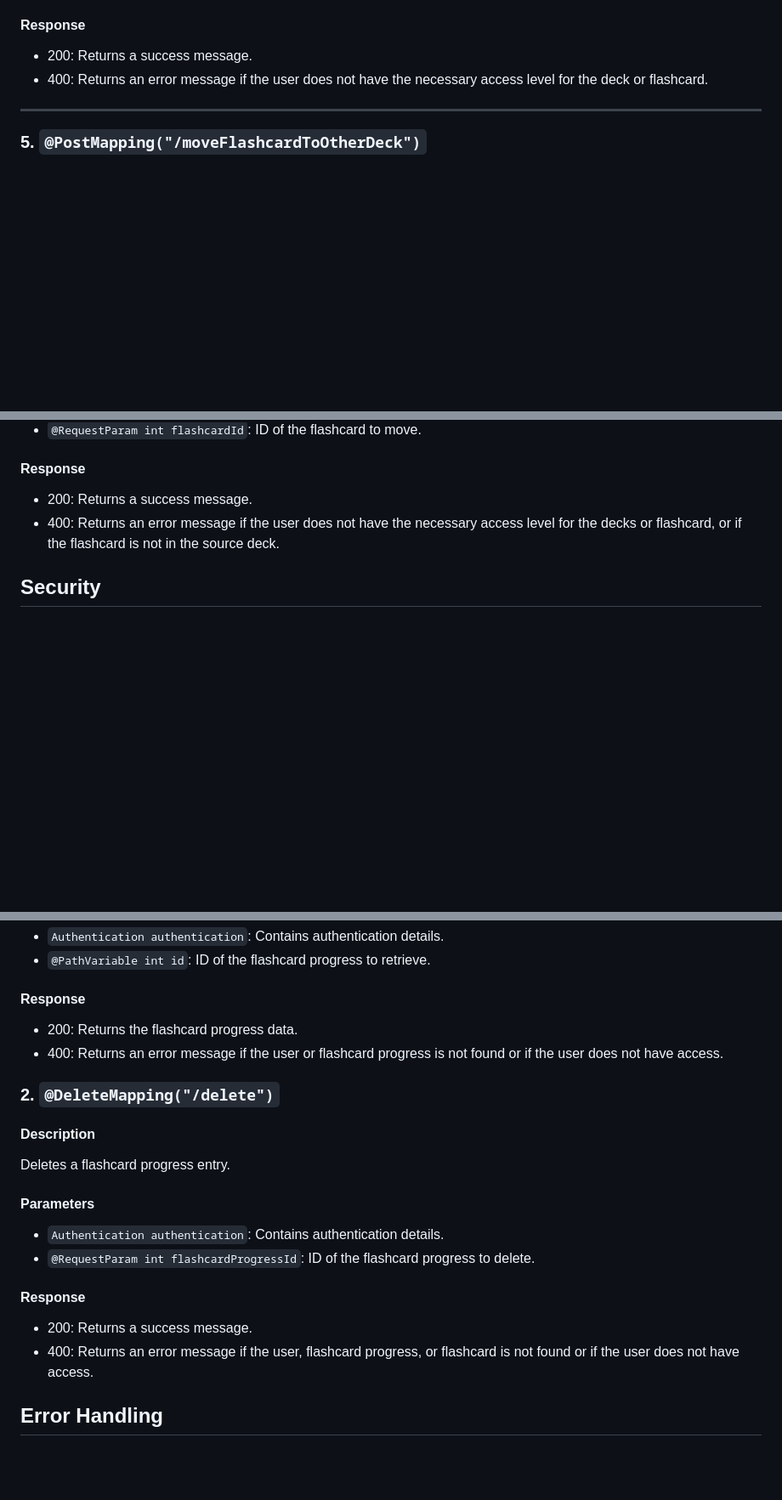
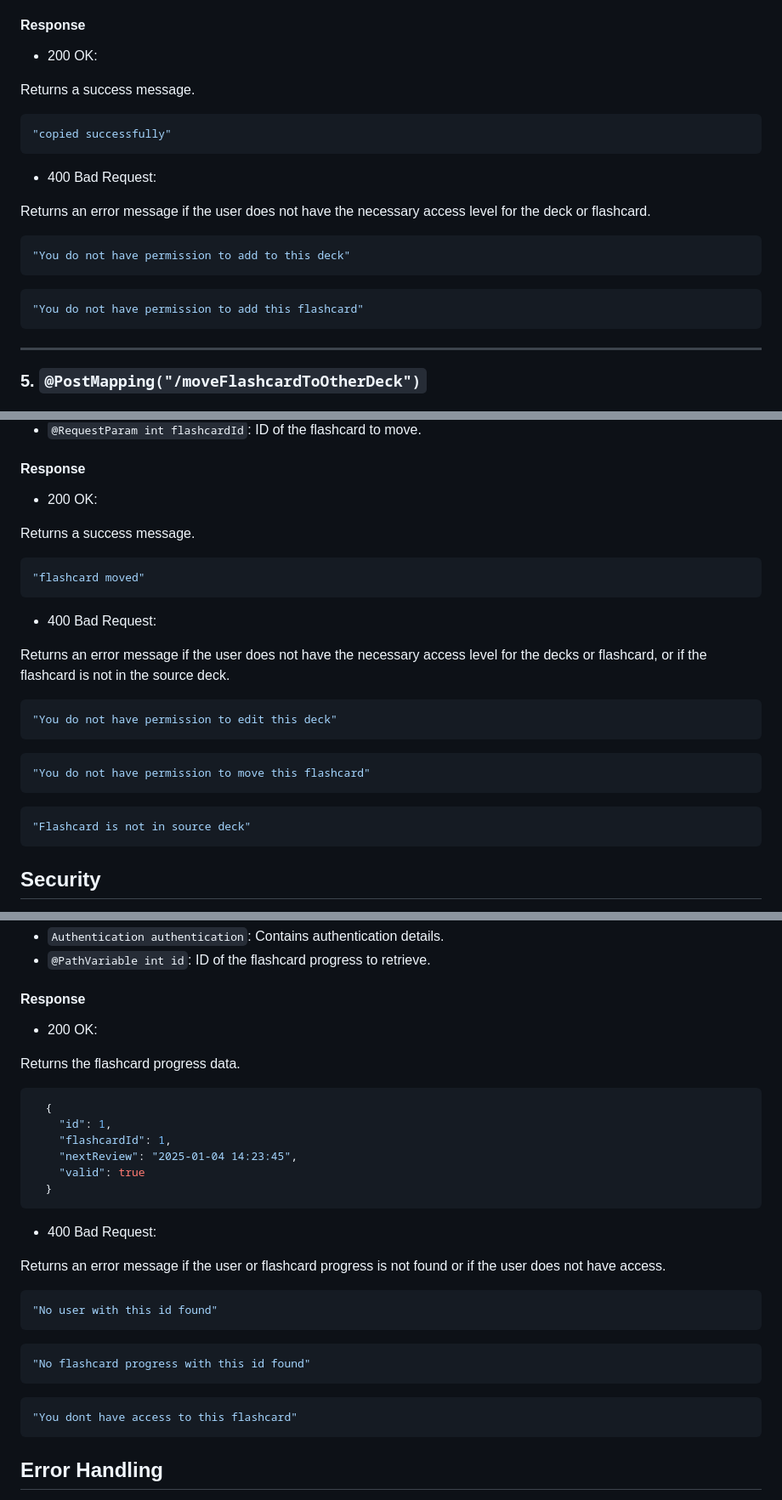
Before and after one commit to MarcinPolewski/Project-flashcards, a Markdown page: ENDPOINTS_DOCUMENTATION.md, 3 parts joined by grey strips. Shown at 85% size. Drawn GitHub-style; blank space fills up the shorter version.

````diff
--- a/ENDPOINTS_DOCUMENTATION.md
+++ b/ENDPOINTS_DOCUMENTATION.md
@@ -872,9 +936,23 @@ Copies a flashcard to another deck.
 - `@RequestParam int deckId`: ID of the destination deck.
 - `@RequestParam int flashcardId`: ID of the flashcard to copy.
 #### Response
-- 200: Returns a success message.
-- 400: Returns an error message if the user does not have the necessary access level for the deck or flashcard.
-
+- 200 OK:
+
+Returns a success message.
+```json
+"copied successfully"
+```
+- 400 Bad Request:
+
+Returns an error message if the user does not have the necessary access level
+for the deck or flashcard.
+```json
+"You do not have permission to add to this deck"
+```
+
+```json
+"You do not have permission to add this flashcard"
+```
 ---
 
 ### 5. `@PostMapping("/moveFlashcardToOtherDeck")`
@@ -886,8 +964,26 @@ Moves a flashcard from one deck to another.
 - `@RequestParam int destinationDeckId`: ID of the destination deck.
 - `@RequestParam int flashcardId`: ID of the flashcard to move.
 #### Response
-- 200: Returns a success message.
-- 400: Returns an error message if the user does not have the necessary access level for the decks or flashcard, or if the flashcard is not in the source deck.
+- 200 OK:
+
+Returns a success message.
+```json
+"flashcard moved"
+```
+
+- 400 Bad Request:
+
+Returns an error message if the user does not have the necessary access
+level for the decks or flashcard, or if the flashcard is not in the source deck.
+```json
+"You do not have permission to edit this deck"
+```
+```json
+"You do not have permission to move this flashcard"
+```
+```json
+"Flashcard is not in source deck"
+```
 
 ## Security
 Access control is enforced using the `ResourceAccessService`. Only users with appropriate access levels (e.g., OWNER, EDITOR) can modify resources.
@@ -924,18 +1020,30 @@ Fetches the flashcard progress data for the given ID.
 - `Authentication authentication`: Contains authentication details.
 - `@PathVariable int id`: ID of the flashcard progress to retrieve.
 #### Response
-- 200: Returns the flashcard progress data.
-- 400: Returns an error message if the user or flashcard progress is not found or if the user does not have access.
-
-### 2. `@DeleteMapping("/delete")`
-#### Description
-Deletes a flashcard progress entry.
-#### Parameters
-- `Authentication authentication`: Contains authentication details.
-- `@RequestParam int flashcardProgressId`: ID of the flashcard progress to delete.
-#### Response
-- 200: Returns a success message.
-- 400: Returns an error message if the user, flashcard progress, or flashcard is not found or if the user does not have access.
+- 200 OK:
+
+Returns the flashcard progress data.
+```json
+  {
+    "id": 1,
+    "flashcardId": 1,
+    "nextReview": "2025-01-04 14:23:45",
+    "valid": true
+  }
+```
+- 400 Bad Request:
+
+Returns an error message if the user or flashcard progress is not found or
+if the user does not have access.
+```json
+"No user with this id found"
+```
+```json
+"No flashcard progress with this id found"
+```
+```json
+"You dont have access to this flashcard"
+```
 
 ## Error Handling
 All endpoints validate the user's identity and access permissions. Error messages are returned for invalid operations such as unauthorized access or non-existent entities.
````
Also changed, not shown: other parts of ENDPOINTS_DOCUMENTATION.md (+76 -12 lines).
